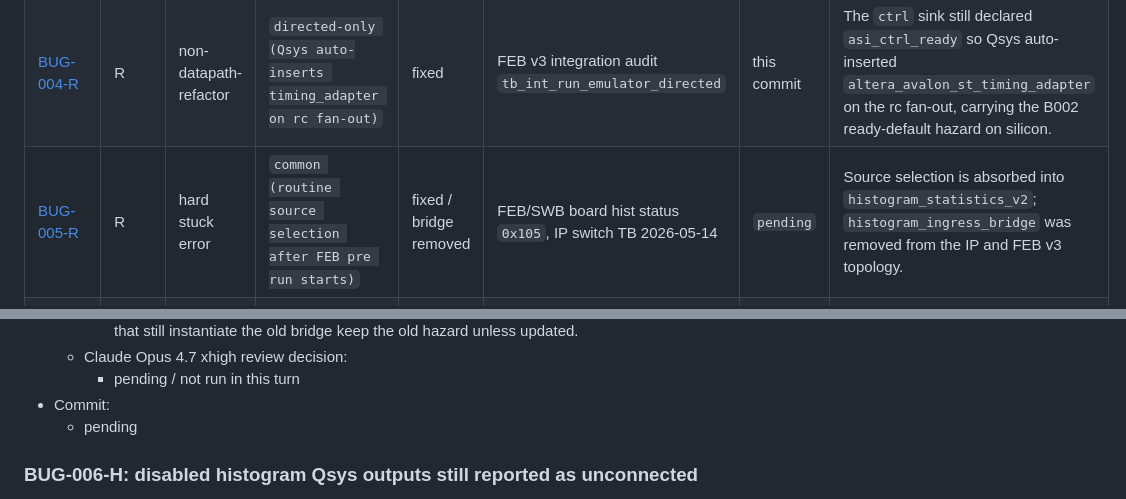
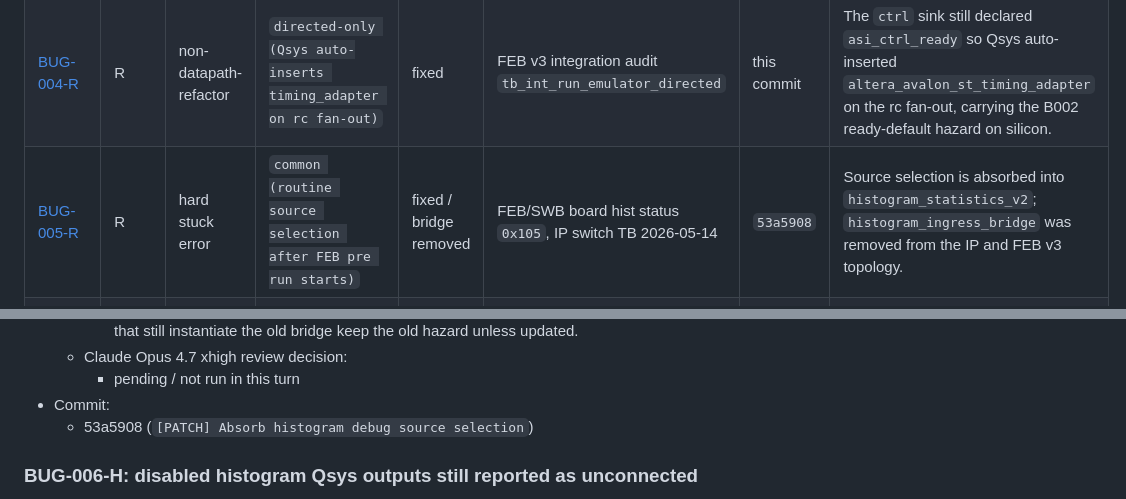
Before and after one commit to yifeng-ethz/histogram_statistics, a Markdown page: tb/BUG_HISTORY.md, 2 parts joined by grey strips. Rendered like a GitHub page.

Commit message:
[PATCH] Record histogram bridge removal commit
## Summary
HW: FEB v3 bridge-free streaming debug plane.
Record the commit hash for BUG-005-R after the histogram bridge removal landed.

## Why
User request for the FEB v3 hardware target requires DV-traceable closure of the histogram_ingress_bridge removal. The bridge removal hash existed only after the main histogram commit was created.

## What Changed
- tb/BUG_HISTORY.md: record BUG-005-R hash

## Validation
- sequence BUG-005-R ledger check: python3 /home/yifeng/.codex/skills/dv-workflow/scripts/bug_history_format_check.py tb/BUG_HISTORY.md clean
- git diff --check: clean

## Documentation
- tb/BUG_HISTORY.md records the BUG-005-R fix hash

```diff
--- a/tb/BUG_HISTORY.md
+++ b/tb/BUG_HISTORY.md
@@ -40,7 +40,7 @@ Historical formal note:
 | [BUG-002-R](#bug-002-r-standalone-sta-regression-at-version-26160429) | R | soft error | `corner-only (standalone timing signoff)` | open | standalone Quartus signoff from HEAD `c035c35` | `pending` | VERSION 26.1.6.0429 has a standalone slow-85 setup miss on a queue accounting path. |
 | [BUG-003-R](#bug-003-r-qsys-generated-boolean-vs-natural-shell-split-on-enable_pingpong--snoop_en--enable_packet) | R | non-datapath-refactor | `common (FEB Qsys generation)` | fixed | FEB v3_pretest-260511 Quartus full compile attempt 2026-05-11 | `pending` | Platform Designer package metadata briefly generated a NATURAL shell around BOOLEAN RTL generics. |
 | [BUG-004-R](#bug-004-r-ctrl-sink-still-declared-asi-ctrl-ready-against-the-rc-network-readyless-contract) | R | non-datapath-refactor | `directed-only (Qsys auto-inserts timing_adapter on rc fan-out)` | fixed | FEB v3 integration audit `tb_int_run_emulator_directed` | this commit | The `ctrl` sink still declared `asi_ctrl_ready` so Qsys auto-inserted `altera_avalon_st_timing_adapter` on the rc fan-out, carrying the B002 ready-default hazard on silicon. |
-| [BUG-005-R](#bug-005-r-histogram-ingress-bridge-source-switch-stalls-on-pre-rbcam-run-level-packet-active) | R | hard stuck error | `common (routine source selection after FEB pre run starts)` | fixed / bridge removed | FEB/SWB board hist status `0x105`, IP switch TB 2026-05-14 | `pending` | Source selection is absorbed into `histogram_statistics_v2`; `histogram_ingress_bridge` was removed from the IP and FEB v3 topology. |
+| [BUG-005-R](#bug-005-r-histogram-ingress-bridge-source-switch-stalls-on-pre-rbcam-run-level-packet-active) | R | hard stuck error | `common (routine source selection after FEB pre run starts)` | fixed / bridge removed | FEB/SWB board hist status `0x105`, IP switch TB 2026-05-14 | `53a5908` | Source selection is absorbed into `histogram_statistics_v2`; `histogram_ingress_bridge` was removed from the IP and FEB v3 topology. |
 | [BUG-006-H](#bug-006-h-disabled-histogram-qsys-outputs-still-reported-as-unconnected) | H | non-datapath-refactor | `common (FEB v3 Platform Designer open/generate)` | fixed | FEB v3 Qsys GUI/generation cleanup 2026-05-15 | this commit | Histogram optional output interfaces remained enabled in packaging metadata when the FEB v3 configuration disabled post forwarding and snooping. |
 
 ## 2026-05-15
@@ -72,7 +72,7 @@ Historical formal note:
   - Claude Opus 4.7 xhigh review decision:
     - pending / not run in this turn
 - Commit:
-  - pending
+  - 53a5908 (`[PATCH] Absorb histogram debug source selection`)
 
 ### BUG-006-H: disabled histogram Qsys outputs still reported as unconnected
 
```
